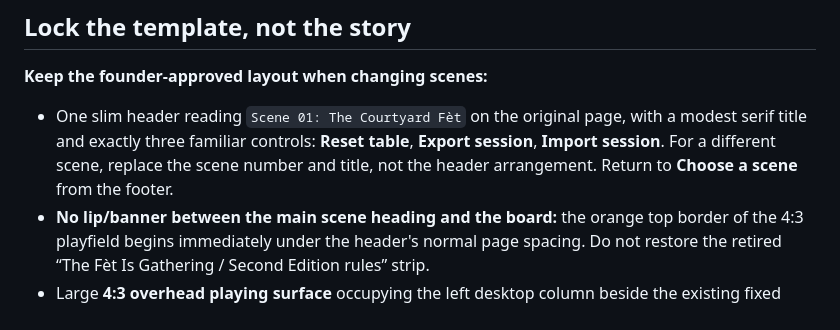
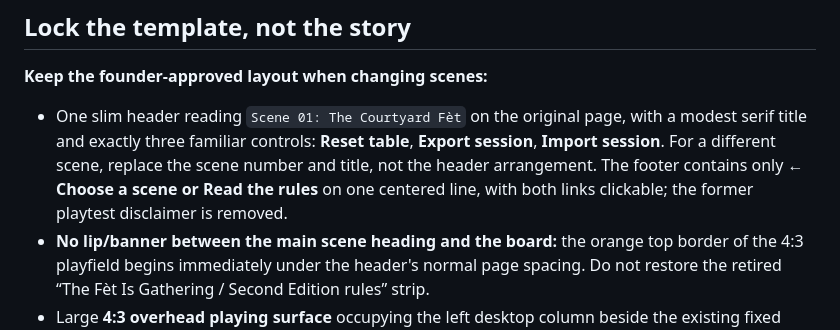
Before and after one commit to philipryandeal/temple-of-gu-rpg, a Markdown page: living-table/TEMPLATE-CANON.md, the part around the change. Rendered like a GitHub page.

Commit message:
Record the approved minimalist tabletop footer in layout canon

```diff
--- a/living-table/TEMPLATE-CANON.md
+++ b/living-table/TEMPLATE-CANON.md
@@ -11,7 +11,7 @@ The player chooses how many Seeker markers are present on *their* board, within
 ## Lock the template, not the story
 
 **Keep the founder-approved layout when changing scenes:**
-- One slim header reading `Scene 01: The Courtyard Fèt` on the original page, with a modest serif title and exactly three familiar controls: **Reset table**, **Export session**, **Import session**. For a different scene, replace the scene number and title, not the header arrangement. Return to **Choose a scene** from the footer.
+- One slim header reading `Scene 01: The Courtyard Fèt` on the original page, with a modest serif title and exactly three familiar controls: **Reset table**, **Export session**, **Import session**. For a different scene, replace the scene number and title, not the header arrangement. The footer contains only **← Choose a scene or Read the rules** on one centered line, with both links clickable; the former playtest disclaimer is removed.
 - **No lip/banner between the main scene heading and the board:** the orange top border of the 4:3 playfield begins immediately under the header's normal page spacing. Do not restore the retired “The Fèt Is Gathering / Second Edition rules” strip.
 - Large **4:3 overhead playing surface** occupying the left desktop column beside the existing fixed right-hand widget sidebar. Preserve the orange border; scene artwork remains a separate layer below **separate** draggable/selectable numbered Seeker tokens and clickable locations. No visible mandatory movement grid. The October 19 layout trial uses the earlier 16:9 courtyard art fitted to 4:3 without cropping its inspectable locations; later artwork should be drawn natively for 4:3.
 - The **fixed-width right-hand sidebar** remains beside the large board on desktop and presents **Scene Journal**, **The Seeker's Dice**, then **Your Sample Seekers**, followed by optional prepared exploration prompts. The former local-only Guide reveal checkbox was retired by the founder on October 19, 2026; the Guide introduces story hooks directly.
```
